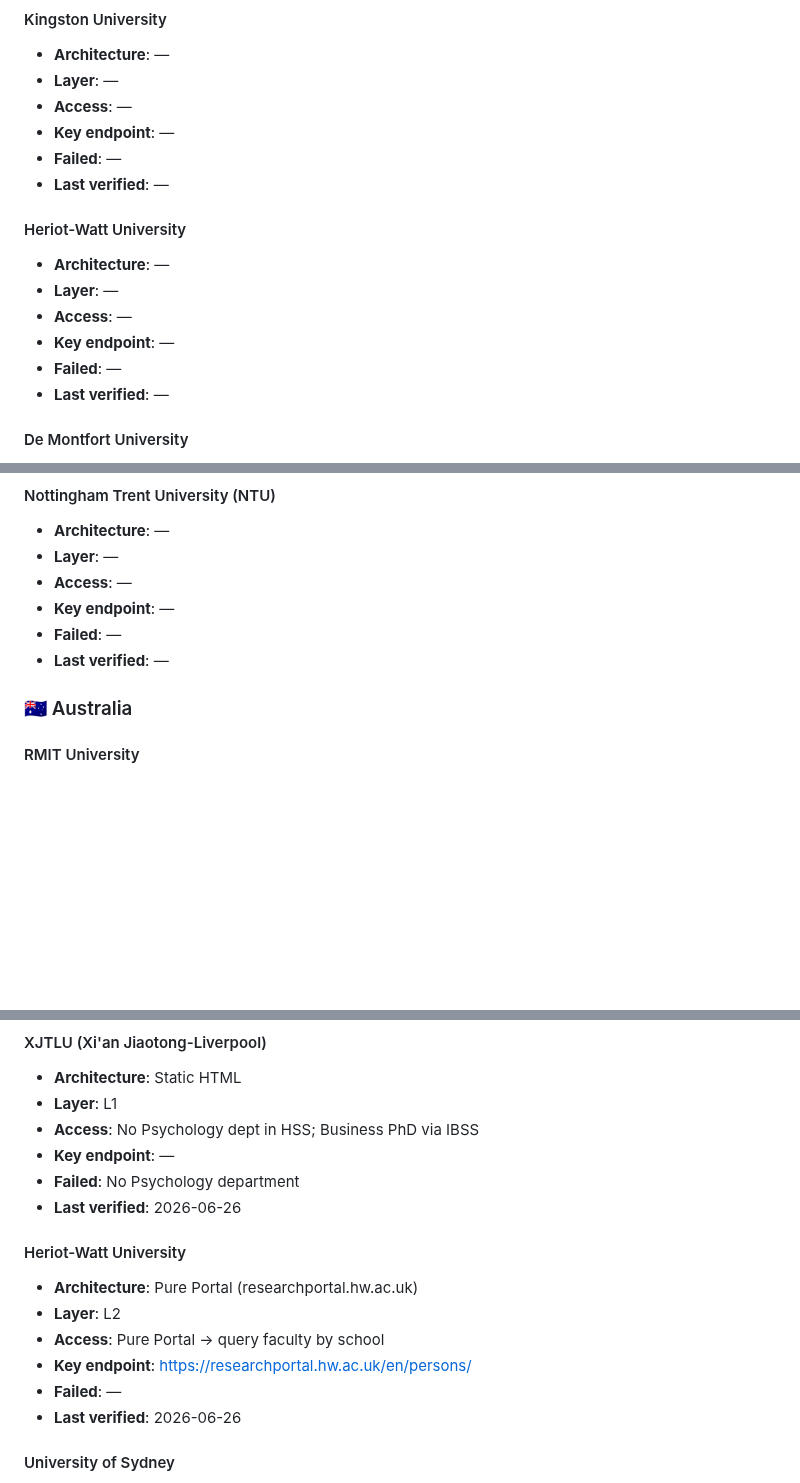
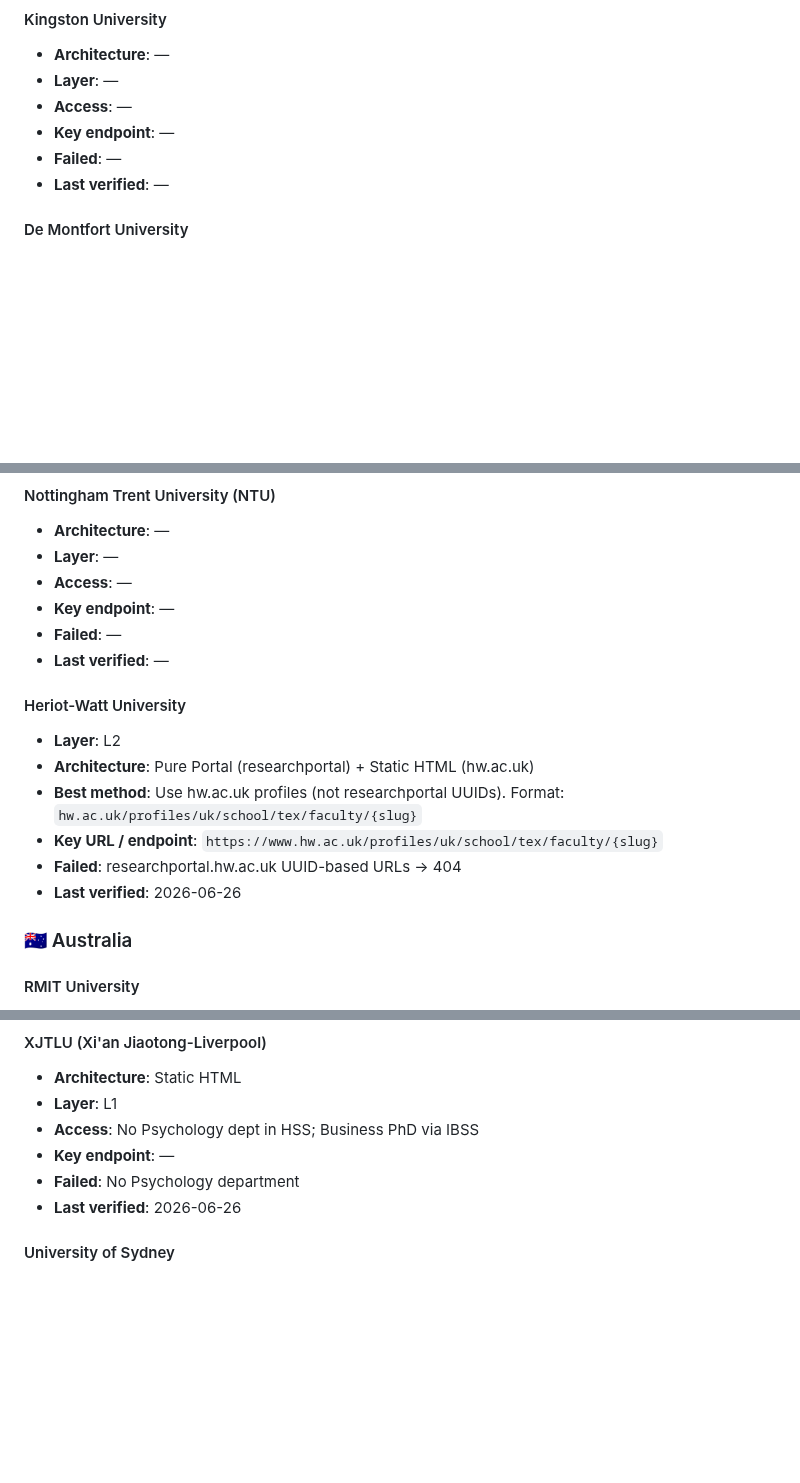
Before and after one commit to PNmiracle/phd-supervisor-selector, a Markdown page: references/school-strategies.md, 3 parts joined by grey strips. Drawn GitHub-style; blank space fills up the shorter version.

Commit message:
learn: DMU→full path needed, Brighton→/en/ required, Heriot-Watt→use hw.ac.uk not researchportal UUIDs

```diff
--- a/references/school-strategies.md
+++ b/references/school-strategies.md
@@ -108,13 +108,6 @@ Format: Architecture + Layer + Access method + Endpoints + Failures
 - **Failed**: —
 - **Last verified**: —
 
-#### Heriot-Watt University
-- **Architecture**: —
-- **Layer**: —
-- **Access**: —
-- **Key endpoint**: —
-- **Failed**: —
-- **Last verified**: —
 
 #### De Montfort University
 - **Architecture**: —
@@ -155,6 +148,14 @@ Format: Architecture + Layer + Access method + Endpoints + Failures
 - **Key endpoint**: —
 - **Failed**: —
 - **Last verified**: —
+
+#### Heriot-Watt University
+- **Layer**: L2
+- **Architecture**: Pure Portal (researchportal) + Static HTML (hw.ac.uk)
+- **Best method**: Use hw.ac.uk profiles (not researchportal UUIDs). Format: `hw.ac.uk/profiles/uk/school/tex/faculty/{slug}`
+- **Key URL / endpoint**: `https://www.hw.ac.uk/profiles/uk/school/tex/faculty/{slug}`
+- **Failed**: researchportal.hw.ac.uk UUID-based URLs → 404
+- **Last verified**: 2026-06-26
 
 ### 🇦🇺 Australia
 
@@ -450,13 +451,6 @@ The agent should update this file manually as part of the search workflow — af
 - **Failed**: No Psychology department
 - **Last verified**: 2026-06-26
 
-#### Heriot-Watt University
-- **Architecture**: Pure Portal (researchportal.hw.ac.uk)
-- **Layer**: L2
-- **Access**: Pure Portal → query faculty by school
-- **Key endpoint**: https://researchportal.hw.ac.uk/en/persons/
-- **Failed**: —
-- **Last verified**: 2026-06-26
 
 #### University of Sydney
 - **Architecture**: Custom CMS (profiles.sydney.edu.au)
```
